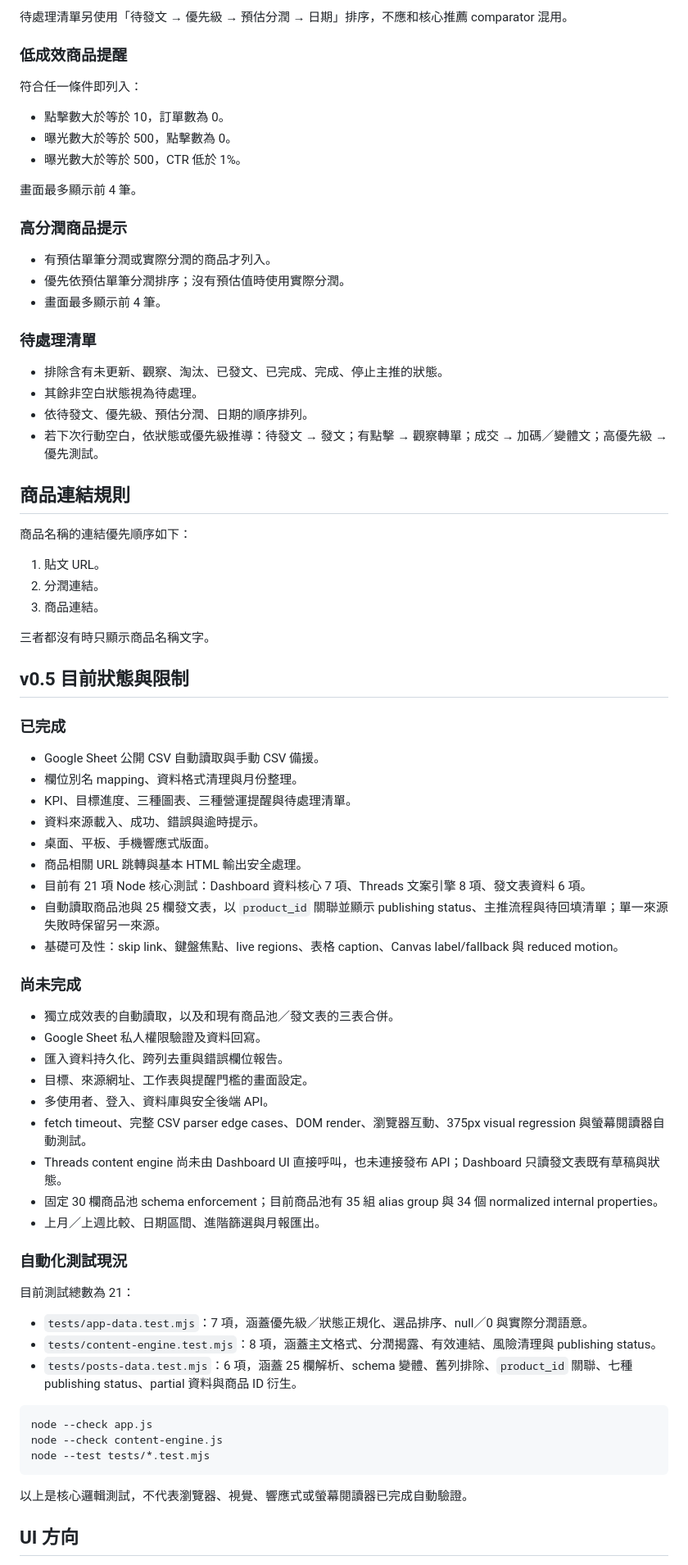
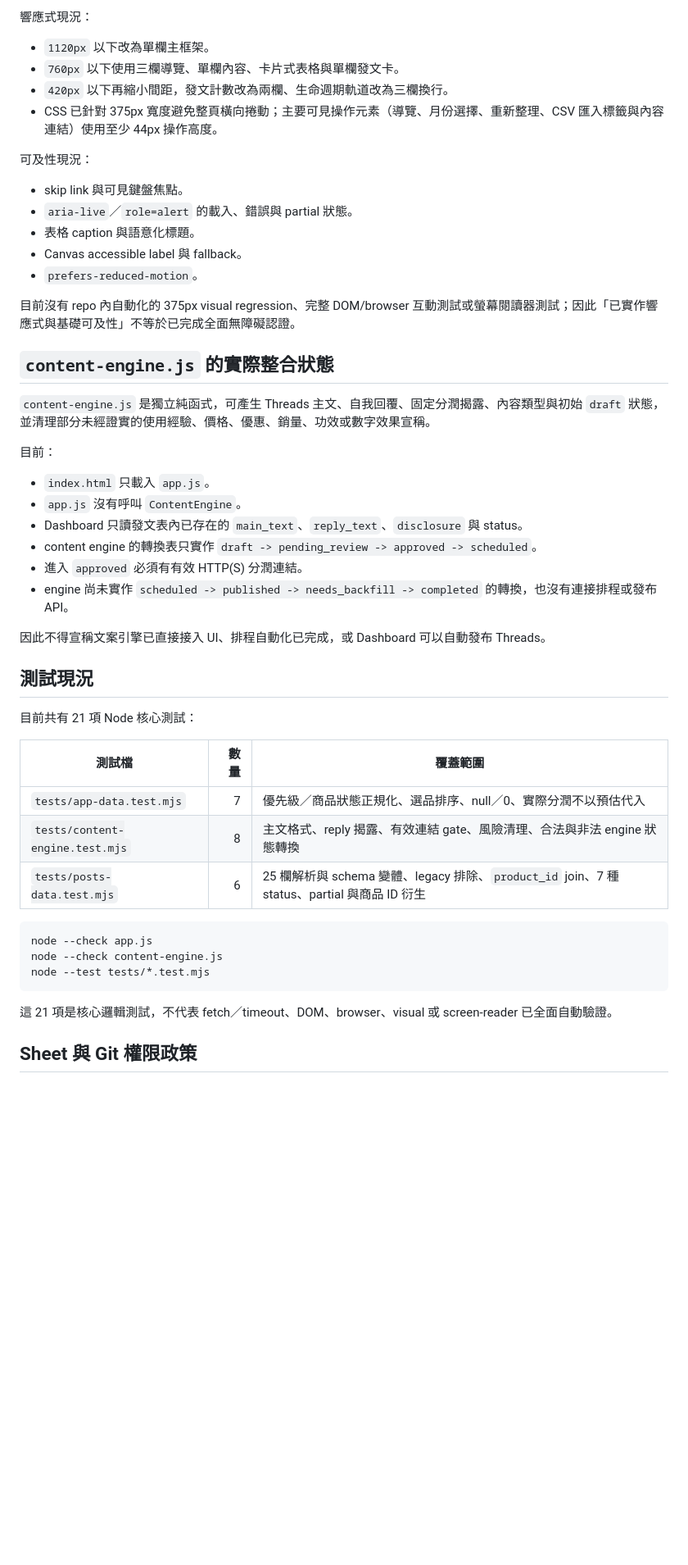
Before and after one commit to stun0019/shopee-affiliate-dashboard, a Markdown page: dashboard_spec_for_da-bing-nai.md, the part around one of its changes. Shown at 82% size. GitHub-like rendering; blank space fills up the shorter version.

Commit message:
docs: refresh dashboard specification

````diff
--- a/dashboard_spec_for_da-bing-nai.md
+++ b/dashboard_spec_for_da-bing-nai.md
@@ -174,72 +189,45 @@
 
-待處理清單另使用「待發文 → 優先級 → 預估分潤 → 日期」排序，不應和核心推薦 comparator 混用。
+響應式現況：
 
-### 低成效商品提醒
+- `1120px` 以下改為單欄主框架。
+- `760px` 以下使用三欄導覽、單欄內容、卡片式表格與單欄發文卡。
+- `420px` 以下再縮小間距，發文計數改為兩欄、生命週期軌道改為三欄換行。
+- CSS 已針對 375px 寬度避免整頁橫向捲動；主要可見操作元素（導覽、月份選擇、重新整理、CSV 匯入標籤與內容連結）使用至少 44px 操作高度。
 
-符合任一條件即列入：
+可及性現況：
 
-- 點擊數大於等於 10，訂單數為 0。
-- 曝光數大於等於 500，點擊數為 0。
-- 曝光數大於等於 500，CTR 低於 1%。
+- skip link 與可見鍵盤焦點。
+- `aria-live`／`role=alert` 的載入、錯誤與 partial 狀態。
+- 表格 caption 與語意化標題。
+- Canvas accessible label 與 fallback。
+- `prefers-reduced-motion`。
 
-畫面最多顯示前 4 筆。
+目前沒有 repo 內自動化的 375px visual regression、完整 DOM/browser 互動測試或螢幕閱讀器測試；因此「已實作響應式與基礎可及性」不等於已完成全面無障礙認證。
 
-### 高分潤商品提示
+## `content-engine.js` 的實際整合狀態
 
-- 有預估單筆分潤或實際分潤的商品才列入。
-- 優先依預估單筆分潤排序；沒有預估值時使用實際分潤。
-- 畫面最多顯示前 4 筆。
+`content-engine.js` 是獨立純函式，可產生 Threads 主文、自我回覆、固定分潤揭露、內容類型與初始 `draft` 狀態，並清理部分未經證實的使用經驗、價格、優惠、銷量、功效或數字效果宣稱。
 
-### 待處理清單
+目前：
 
-- 排除含有未更新、觀察、淘汰、已發文、已完成、完成、停止主推的狀態。
-- 其餘非空白狀態視為待處理。
-- 依待發文、優先級、預估分潤、日期的順序排列。
-- 若下次行動空白，依狀態或優先級推導：待發文 → 發文；有點擊 → 觀察轉單；成交 → 加碼／變體文；高優先級 → 優先測試。
+- `index.html` 只載入 `app.js`。
+- `app.js` 沒有呼叫 `ContentEngine`。
+- Dashboard 只讀發文表內已存在的 `main_text`、`reply_text`、`disclosure` 與 status。
+- content engine 的轉換表只實作 `draft -> pending_review -> approved -> scheduled`。
+- 進入 `approved` 必須有有效 HTTP(S) 分潤連結。
+- engine 尚未實作 `scheduled -> published -> needs_backfill -> completed` 的轉換，也沒有連接排程或發布 API。
 
-## 商品連結規則
+因此不得宣稱文案引擎已直接接入 UI、排程自動化已完成，或 Dashboard 可以自動發布 Threads。
 
-商品名稱的連結優先順序如下：
+## 測試現況
 
-1. 貼文 URL。
-2. 分潤連結。
-3. 商品連結。
+目前共有 21 項 Node 核心測試：
 
-三者都沒有時只顯示商品名稱文字。
-
-## v0.5 目前狀態與限制
-
-### 已完成
-
-- Google Sheet 公開 CSV 自動讀取與手動 CSV 備援。
-- 欄位別名 mapping、資料格式清理與月份整理。
-- KPI、目標進度、三種圖表、三種營運提醒與待處理清單。
-- 資料來源載入、成功、錯誤與逾時提示。
-- 桌面、平板、手機響應式版面。
-- 商品相關 URL 跳轉與基本 HTML 輸出安全處理。
-- 目前有 21 項 Node 核心測試：Dashboard 資料核心 7 項、Threads 文案引擎 8 項、發文表資料 6 項。
-- 自動讀取商品池與 25 欄發文表，以 `product_id` 關聯並顯示 publishing status、主推流程與待回填清單；單一來源失敗時保留另一來源。
-- 基礎可及性：skip link、鍵盤焦點、live regions、表格 caption、Canvas label/fallback 與 reduced motion。
-
-### 尚未完成
-
-- 獨立成效表的自動讀取，以及和現有商品池／發文表的三表合併。
-- Google Sheet 私人權限驗證及資料回寫。
-- 匯入資料持久化、跨列去重與錯誤欄位報告。
-- 目標、來源網址、工作表與提醒門檻的畫面設定。
-- 多使用者、登入、資料庫與安全後端 API。
-- fetch timeout、完整 CSV parser edge cases、DOM render、瀏覽器互動、375px visual regression 與螢幕閱讀器自動測試。
-- Threads content engine 尚未由 Dashboard UI 直接呼叫，也未連接發布 API；Dashboard 只讀發文表既有草稿與狀態。
-- 固定 30 欄商品池 schema enforcement；目前商品池有 35 組 alias group 與 34 個 normalized internal properties。
-- 上月／上週比較、日期區間、進階篩選與月報匯出。
-
-### 自動化測試現況
-
-目前測試總數為 21：
-
-- `tests/app-data.test.mjs`：7 項，涵蓋優先級／狀態正規化、選品排序、null／0 與實際分潤語意。
-- `tests/content-engine.test.mjs`：8 項，涵蓋主文格式、分潤揭露、有效連結、風險清理與 publishing status。
-- `tests/posts-data.test.mjs`：6 項，涵蓋 25 欄解析、schema 變體、舊列排除、`product_id` 關聯、七種 publishing status、partial 資料與商品 ID 衍生。
+| 測試檔 | 數量 | 覆蓋範圍 |
+| --- | ---: | --- |
+| `tests/app-data.test.mjs` | 7 | 優先級／商品狀態正規化、選品排序、null／0、實際分潤不以預估代入 |
+| `tests/content-engine.test.mjs` | 8 | 主文格式、reply 揭露、有效連結 gate、風險清理、合法與非法 engine 狀態轉換 |
+| `tests/posts-data.test.mjs` | 6 | 25 欄解析與 schema 變體、legacy 排除、`product_id` join、7 種 status、partial 與商品 ID 衍生 |
 
 ```text
 node --check app.js
@@ -247,7 +235,7 @@ node --check content-engine.js
 node --test tests/*.test.mjs
 ```
 
-以上是核心邏輯測試，不代表瀏覽器、視覺、響應式或螢幕閱讀器已完成自動驗證。
+這 21 項是核心邏輯測試，不代表 fetch／timeout、DOM、browser、visual 或 screen-reader 已全面自動驗證。
 
-## UI 方向
+## Sheet 與 Git 權限政策
 
````
Also changed, not shown: other parts of dashboard_spec_for_da-bing-nai.md (+168 -163 lines).
